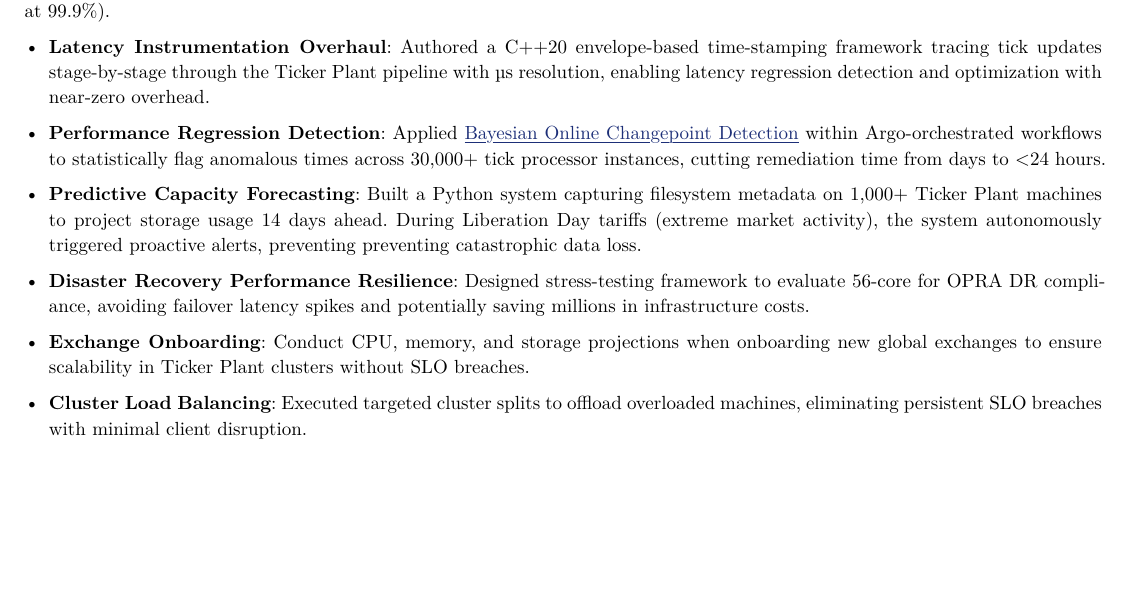
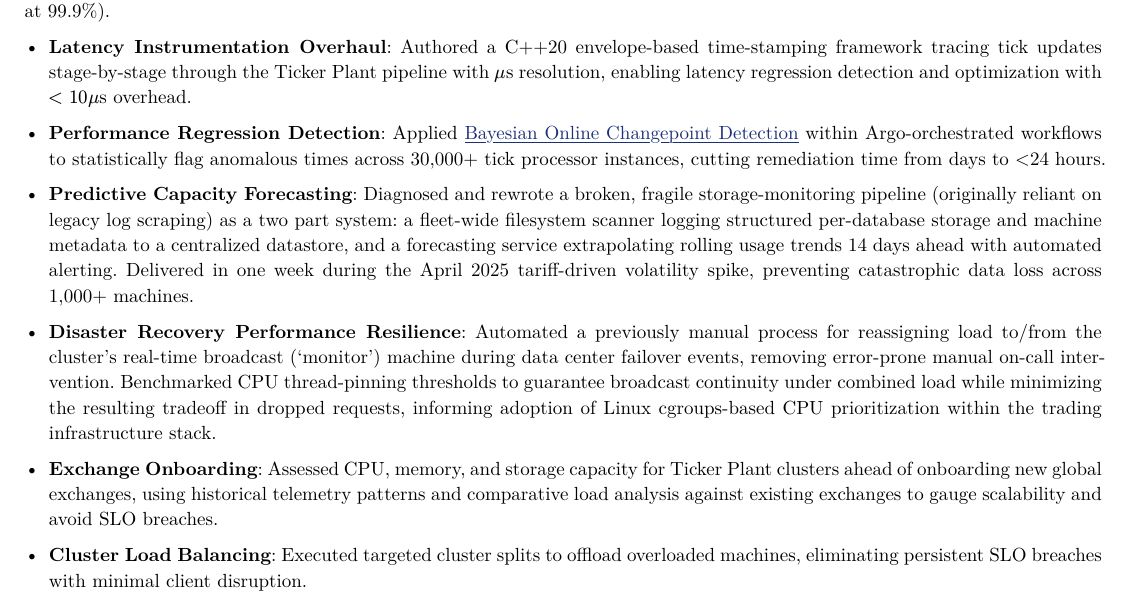
Before and after one commit to LV/resume, a Typst document (resume.typ): part of the page before the commit and part of page 1 of 2 after it, cut so that both start at the same text, the shorter picture padded with empty space. The pictures show the PDF file resume.pdf that the author committed with the source.

Commit message:
refine bloomberg job descriptions

```diff
--- a/resume.typ
+++ b/resume.typ
@@ -54,11 +54,11 @@ Oversaw performance, scalability, and reliability of Bloomberg’s Market Data P
 
 - *Performance Regression Detection*: Applied #link("https://arxiv.org/abs/0710.3742")[Bayesian Online Changepoint Detection] within Argo-orchestrated workflows to statistically flag anomalous times across 30,000+ tick processor instances, cutting remediation time from days to \<24 hours.
 
-- *Predictive Capacity Forecasting*: Built a Python system capturing filesystem metadata on 1,000+ Ticker Plant machines to project storage usage 14 days ahead. During Liberation Day tariffs (extreme market activity), the system autonomously triggered proactive alerts, preventing preventing catastrophic data loss.
+- *Predictive Capacity Forecasting*: Diagnosed and rewrote a broken, fragile storage-monitoring pipeline (originally reliant on legacy log scraping) as a two part system: a fleet-wide filesystem scanner logging structured per-database storage and machine metadata to a centralized datastore, and a forecasting service extrapolating rolling usage trends 14 days ahead with automated alerting. Delivered in one week during the April 2025 tariff-driven volatility spike, preventing catastrophic data loss across 1,000+ machines.
 
-- *Disaster Recovery Performance Resilience*: Designed stress-testing framework to evaluate 56-core for OPRA DR compliance, avoiding failover latency spikes and potentially saving millions in infrastructure costs.
+- *Disaster Recovery Performance Resilience*: Automated a previously manual process for reassigning load to/from the cluster's real-time broadcast ('monitor') machine during data center failover events, removing error-prone manual on-call intervention. Benchmarked CPU thread-pinning thresholds to guarantee broadcast continuity under combined load while minimizing the resulting tradeoff in dropped requests, informing adoption of Linux cgroups-based CPU prioritization within the trading infrastructure stack.
 
-- *Exchange Onboarding*: Conduct CPU, memory, and storage projections when onboarding new global exchanges to ensure scalability in Ticker Plant clusters without SLO breaches.
+- *Exchange Onboarding*: Assessed CPU, memory, and storage capacity for Ticker Plant clusters ahead of onboarding new global exchanges, using historical telemetry patterns and comparative load analysis against existing exchanges to gauge scalability and avoid SLO breaches.
 
 - *Cluster Load Balancing*: Executed targeted cluster splits to offload overloaded machines, eliminating persistent SLO breaches with minimal client disruption.
 
```
Also changed, not shown: resume.pdf, resume.typ (2 more changed lines).
